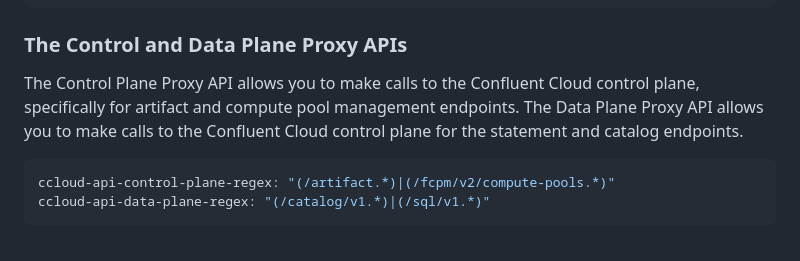
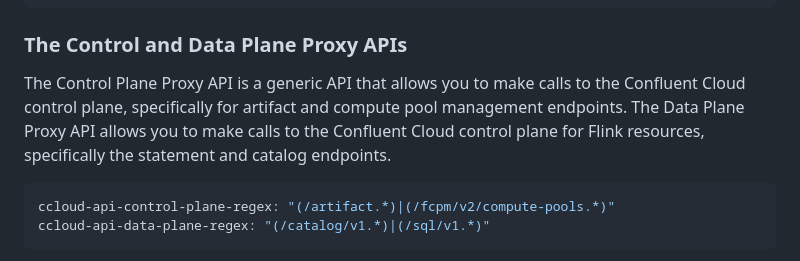
Before and after one commit to confluentinc/ide-sidecar, a Markdown page: CONTRIBUTING.md, the part around the change. Rendered like a GitHub page.

````diff
--- a/CONTRIBUTING.md
+++ b/CONTRIBUTING.md
@@ -692,8 +692,8 @@ curl -s -H "Content-Type:application/json" -H "Authorization: Bearer ${DTX_ACCES
 
 ### The Control and Data Plane Proxy APIs
 
-The Control Plane Proxy API allows you to make calls to the Confluent Cloud control plane, specifically for artifact and compute pool management endpoints.
-The Data Plane Proxy API allows you to make calls to the Confluent Cloud control plane for the statement and catalog endpoints.
+The Control Plane Proxy API is a generic API that allows you to make calls to the Confluent Cloud control plane, specifically for artifact and compute pool management endpoints.
+The Data Plane Proxy API allows you to make calls to the Confluent Cloud control plane for Flink resources, specifically the statement and catalog endpoints.
 
 ```yaml
 ccloud-api-control-plane-regex: "(/artifact.*)|(/fcpm/v2/compute-pools.*)"
````
